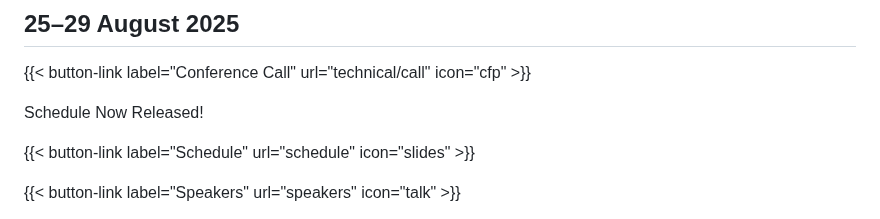
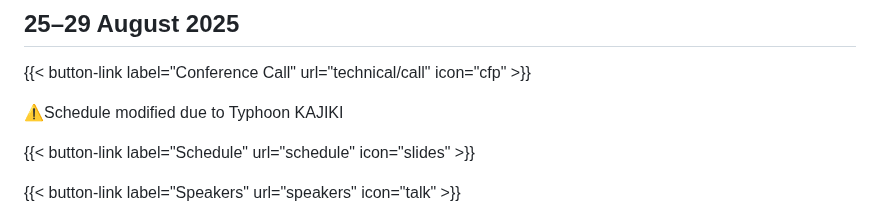
Before and after one commit to QCrypt/qcrypt-website, a Markdown page: content/2025/_index.md, the part around the change. GitHub-like rendering.

Commit message:
update info for typhoon

```diff
--- a/content/2025/_index.md
+++ b/content/2025/_index.md
@@ -19,7 +19,8 @@ layout: home
                 url="technical/call"
                 icon="cfp" >}}
 
-Schedule Now Released!
+<!-- Schedule Now Released! -->
+⚠️Schedule modified due to Typhoon KAJIKI
 
 {{< button-link label="Schedule"
                 url="schedule"
```
